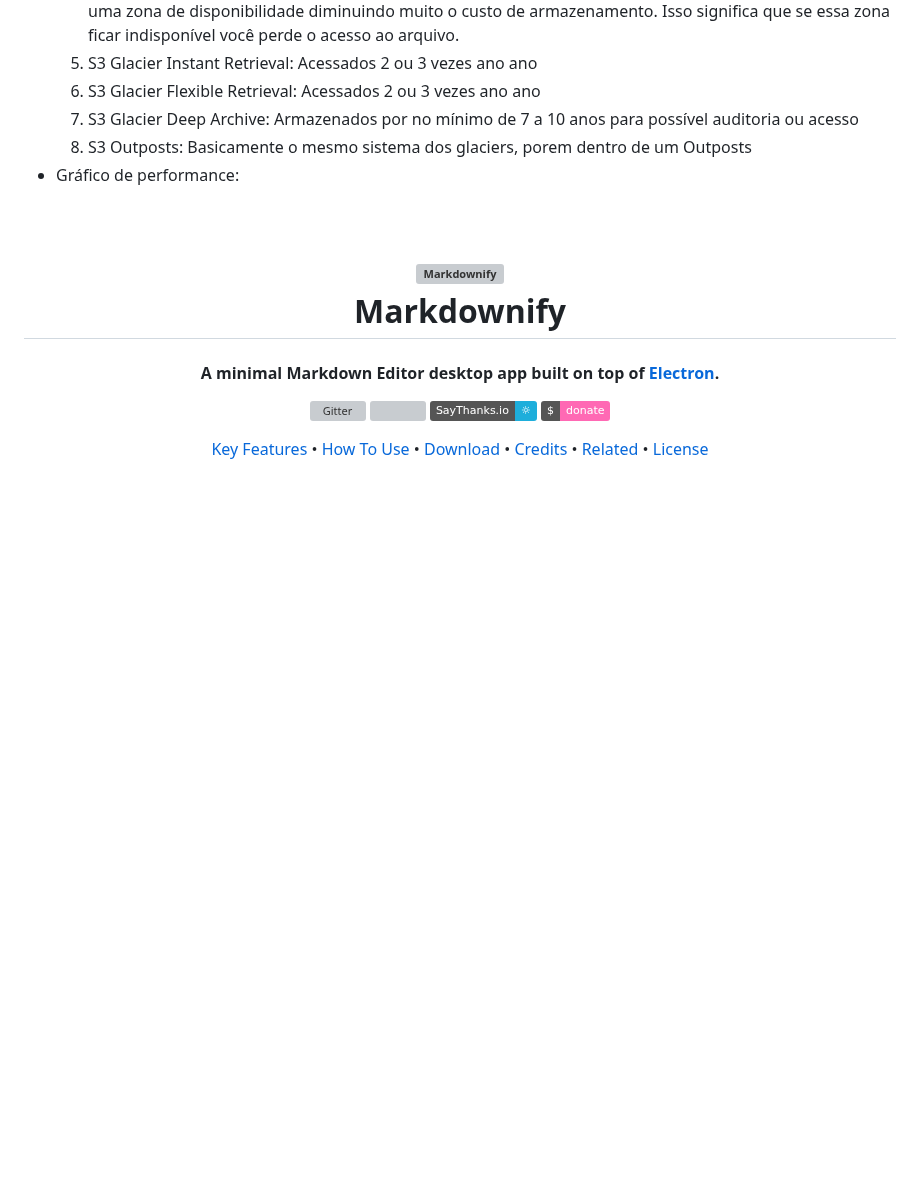
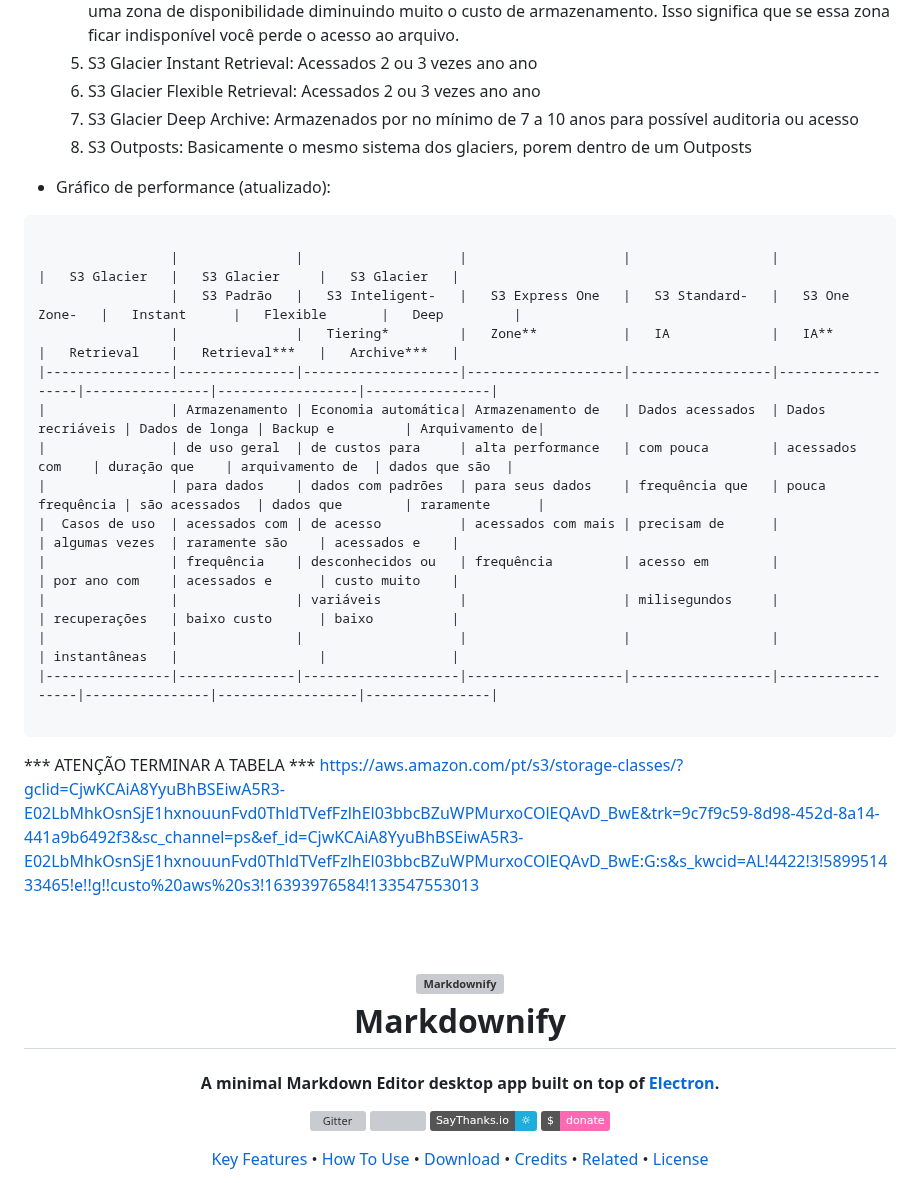
Before and after one commit to fabricioottoni/aws-knowledge, a Markdown page: README.md, the part around one of its changes. Rendered like a GitHub page; badges without logos; blank space fills up the shorter version; grey boxes are pictures that could not be loaded.

````diff
--- a/README.md
+++ b/README.md
@@ -571,10 +572,27 @@ Virtualization     Virtualization     Virtualization     Virtualization
   6) S3 Glacier Flexible Retrieval: Acessados 2 ou 3 vezes ano ano
   7) S3 Glacier Deep Archive: Armazenados por no mínimo de 7 a 10 anos para possível auditoria ou acesso
   8) S3 Outposts: Basicamente o mesmo sistema dos glaciers, porem dentro de um Outposts
-* Gráfico de performance:
 
+* Gráfico de performance (atualizado):
+```bash
 
+                 |               |                    |                    |                  |                  |   S3 Glacier   |   S3 Glacier     |   S3 Glacier   |
+                 |   S3 Padrão   |   S3 Inteligent-   |   S3 Express One   |   S3 Standard-   |   S3 One Zone-   |   Instant      |   Flexible       |   Deep         |
+                 |               |   Tiering*         |   Zone**           |   IA             |   IA**           |   Retrieval    |   Retrieval***   |   Archive***   |
+|----------------|---------------|--------------------|--------------------|------------------|------------------|----------------|------------------|----------------|
+|                | Armazenamento | Economia automática| Armazenamento de   | Dados acessados  | Dados recriáveis | Dados de longa | Backup e         | Arquivamento de|
+|                | de uso geral  | de custos para     | alta performance   | com pouca        | acessados com    | duração que    | arquivamento de  | dados que são  |
+|                | para dados    | dados com padrões  | para seus dados    | frequência que   | pouca frequência | são acessados  | dados que        | raramente      |
+|  Casos de uso  | acessados com | de acesso          | acessados com mais | precisam de      |                  | algumas vezes  | raramente são    | acessados e    |
+|                | frequência    | desconhecidos ou   | frequência         | acesso em        |                  | por ano com    | acessados e      | custo muito    |
+|                |               | variáveis          |                    | milisegundos     |                  | recuperações   | baixo custo      | baixo          |
+|                |               |                    |                    |                  |                  | instantâneas   |                  |                |
+|----------------|---------------|--------------------|--------------------|------------------|------------------|----------------|------------------|----------------|
 
+```
+
+*** ATENÇÃO TERMINAR A TABELA ***
+https://aws.amazon.com/pt/s3/storage-classes/?gclid=CjwKCAiA8YyuBhBSEiwA5R3-E02LbMhkOsnSjE1hxnouunFvd0ThldTVefFzlhEl03bbcBZuWPMurxoCOlEQAvD_BwE&trk=9c7f9c59-8d98-452d-8a14-441a9b6492f3&sc_channel=ps&ef_id=CjwKCAiA8YyuBhBSEiwA5R3-E02LbMhkOsnSjE1hxnouunFvd0ThldTVefFzlhEl03bbcBZuWPMurxoCOlEQAvD_BwE:G:s&s_kwcid=AL!4422!3!589951433465!e!!g!!custo%20aws%20s3!16393976584!133547553013
 
 
 
````
Also changed, not shown: other parts of README.md (+1 -0 lines).
